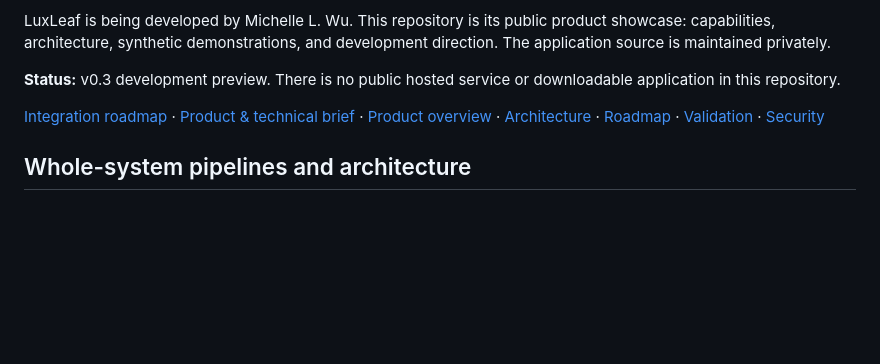
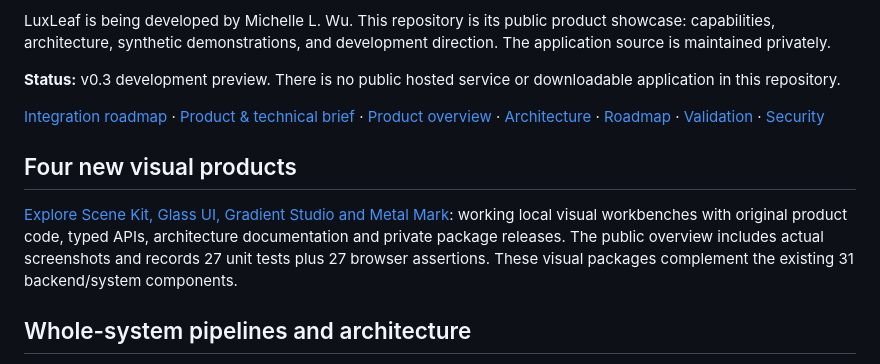
Before and after one commit to Zontafor/luxleaf-ai-showcase, a Markdown page: README.md, the part around the change. Rendered like a GitHub page; blank space fills up the shorter version.

Commit message:
Show four original LuxLeaf visual products and verification evidence

```diff
--- a/README.md
+++ b/README.md
@@ -11,6 +11,10 @@ LuxLeaf is being developed by Michelle L. Wu. This repository is its public prod
 **Status:** v0.3 development preview. There is no public hosted service or downloadable application in this repository.
 
 [Integration roadmap](docs/INTEGRATIONS.md) · [Product & technical brief](docs/TECHNICAL_BRIEF.md) · [Product overview](docs/PRODUCT.md) · [Architecture](docs/ARCHITECTURE.md) · [Roadmap](docs/ROADMAP.md) · [Validation](docs/VALIDATION.md) · [Security](SECURITY.md)
+
+## Four new visual products
+
+[Explore Scene Kit, Glass UI, Gradient Studio and Metal Mark](docs/VISUAL_PRODUCTS.md): working local visual workbenches with original product code, typed APIs, architecture documentation and private package releases. The public overview includes actual screenshots and records 27 unit tests plus 27 browser assertions. These visual packages complement the existing 31 backend/system components.
 
 ## Whole-system pipelines and architecture
 
```
Also changed, not shown: docs/VISUAL_PRODUCTS.md (added, +79 -0 lines), assets/visual-products/glass-ui.jpg (added), assets/visual-products/gradient-studio.jpg (added), assets/visual-products/metal-mark.jpg (added), assets/visual-products/scene-kit.jpg (added), 1 other file.
